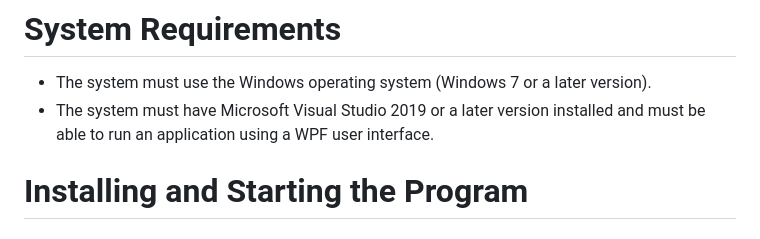
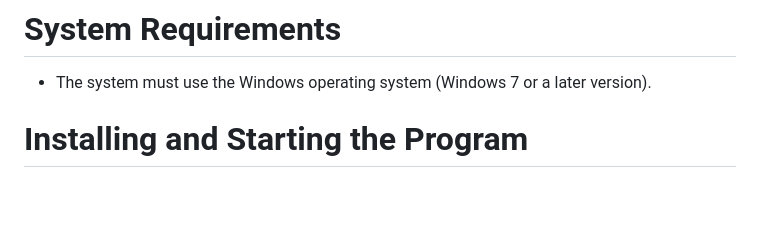
Before and after one commit to GabbiJ/PROG6212_POEpt3, a Markdown page: README.md, the part around the change. Drawn GitHub-style; blank space fills up the shorter version.

Commit message:
Updated README.md #2

```diff
--- a/README.md
+++ b/README.md
@@ -8,7 +8,6 @@ This program is aimed to aid Lerato in her studies by allowing her to keep track
 # System Requirements
 
 * The system must use the Windows operating system (Windows 7 or a later version).
-* The system must have Microsoft Visual Studio 2019 or a later version installed and must be able to run an application using a WPF user interface.
 
 # Installing and Starting the Program
 
```
